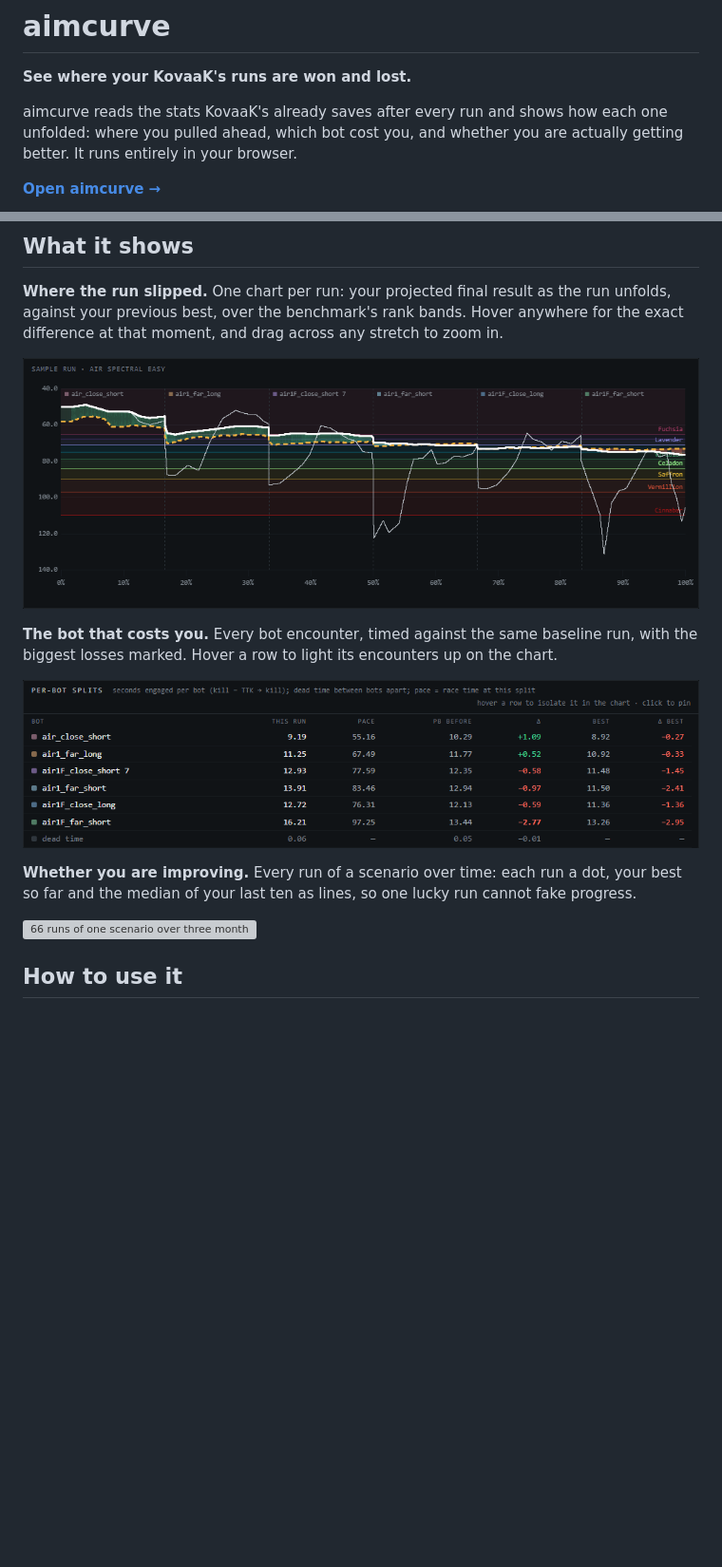
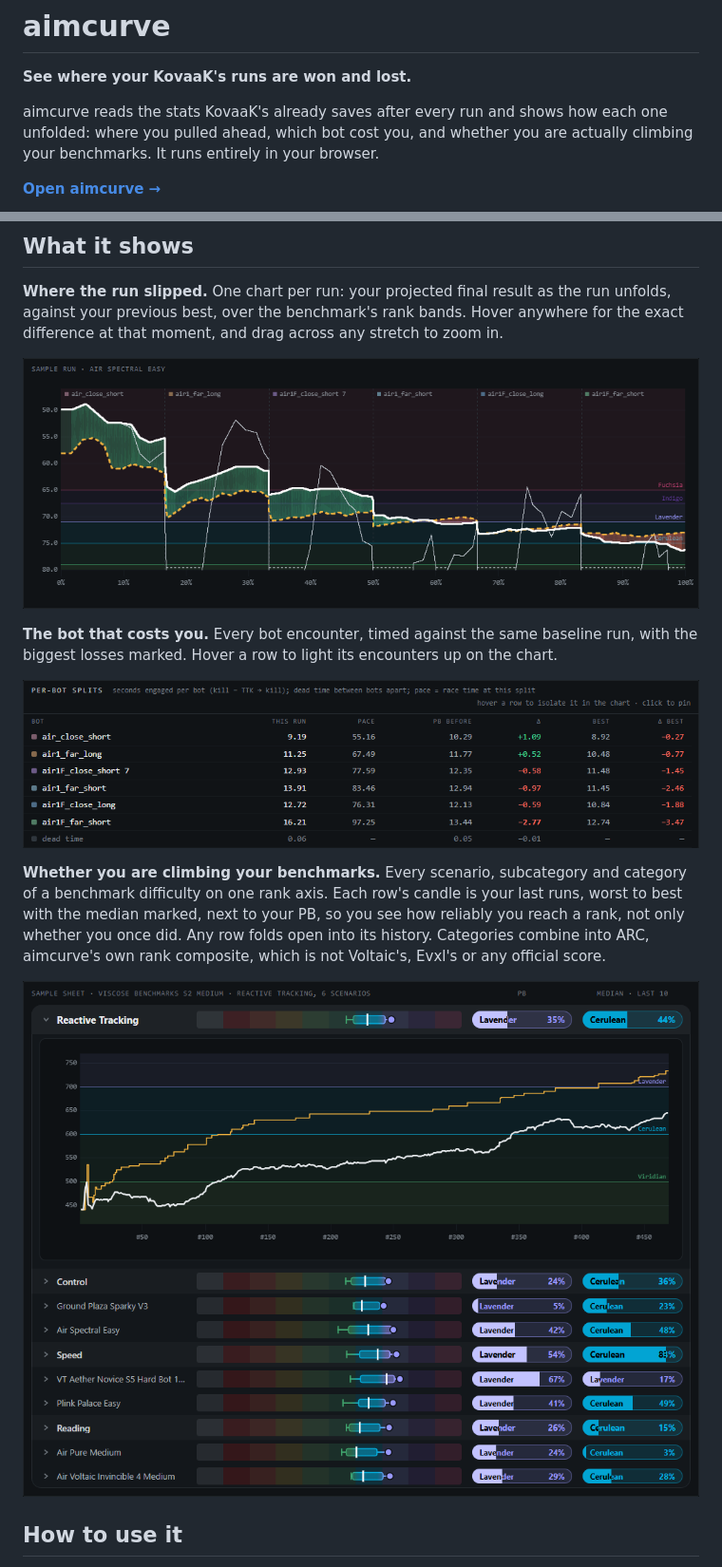
Before and after one commit to voidfill/aimcurve, a Markdown page: README.md, 2 parts joined by grey strips. Shown at 95% size. Drawn GitHub-style; pictures changed too: docs/images/benchmark.png (added), docs/images/bots.png, docs/images/pace.png; blank space fills up the shorter version; grey boxes are pictures that could not be loaded.

```diff
--- a/README.md
+++ b/README.md
@@ -4,7 +4,7 @@
 
 aimcurve reads the stats KovaaK's already saves after every run and shows how each one
 unfolded: where you pulled ahead, which bot cost you, and whether you are actually
-getting better. It runs entirely in your browser.
+climbing your benchmarks. It runs entirely in your browser.
 
 **[Open aimcurve →](https://voidfill.github.io/aimcurve/)**
 
@@ -23,11 +23,14 @@ with the biggest losses marked. Hover a row to light its encounters up on the ch
 
 ![The per-bot splits table](docs/images/bots.png)
 
-**Whether you are improving.** Every run of a scenario over time: each run a dot, your
-best so far and the median of your last ten as lines, so one lucky run cannot fake
-progress.
+**Whether you are climbing your benchmarks.** Every scenario, subcategory and category of a
+benchmark difficulty on one rank axis. Each row's candle is your last runs, worst to
+best with the median marked, next to your PB, so you see how reliably you reach a rank,
+not only whether you once did. Any row folds open into its history. Categories combine
+into ARC, aimcurve's own rank composite, which is not Voltaic's, Evxl's or any official
+score.
 
-![66 runs of one scenario over three months, the median climbing from about 2000 to 2800](docs/images/progress.png)
+![One category of a benchmark sheet: each scenario's recent runs as a candle on the rank axis, with PB and median rank pills](docs/images/benchmark.png)
 
 ## How to use it
 
```
Also changed, not shown: docs/benchmarks.md (+5 -0 lines), docs/preview-assets.md (+11 -5 lines), 1 other file.
